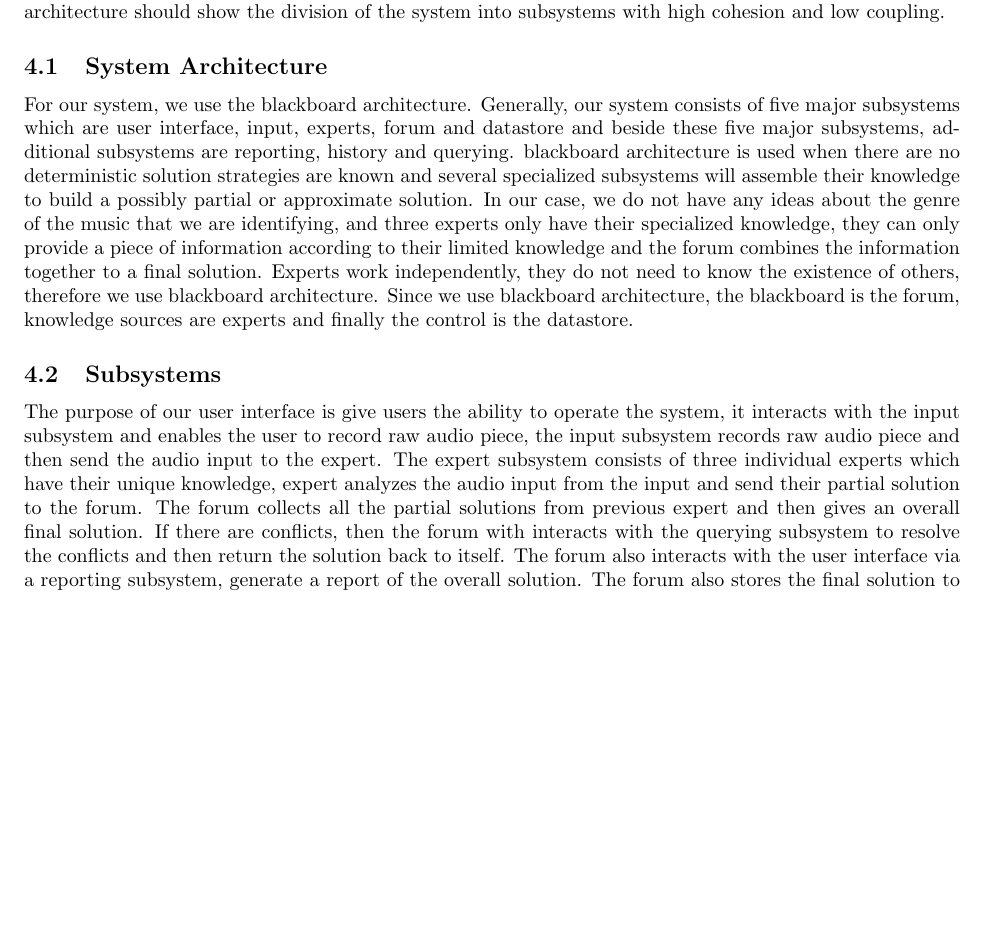
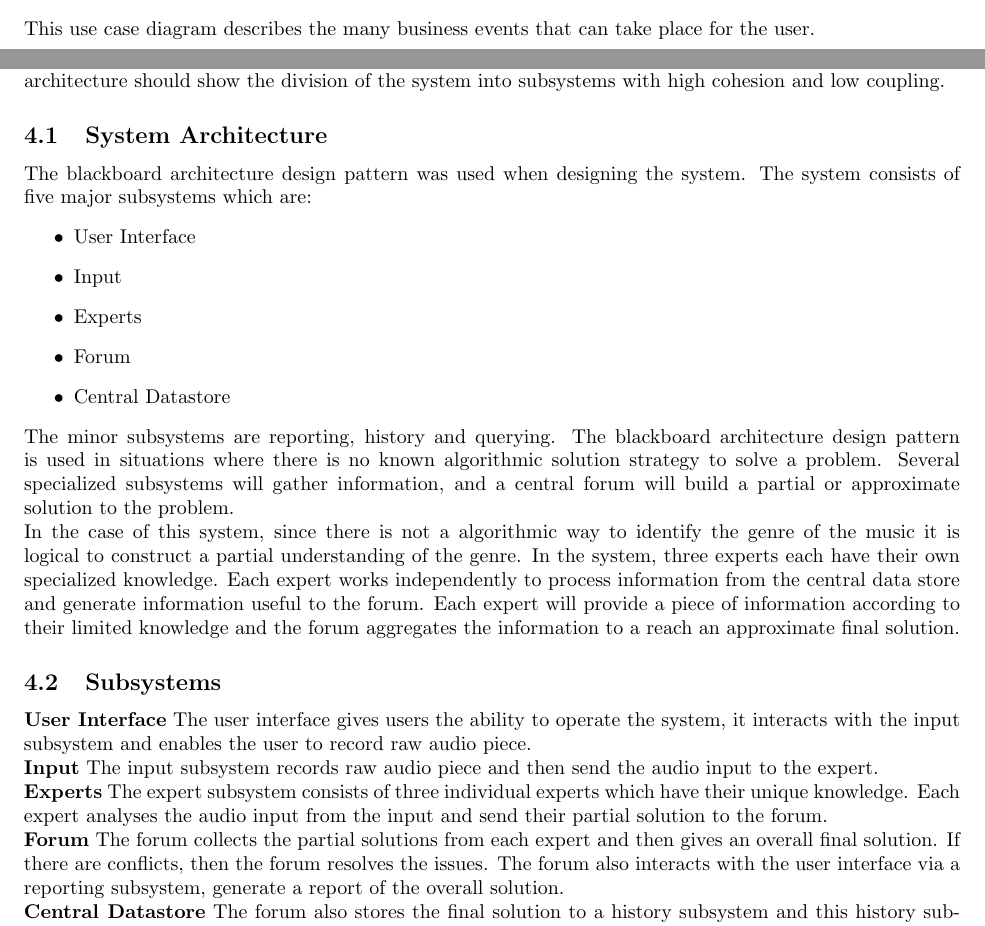
Before and after one commit to BigGlasses/3A04TEMP, a LaTeX document (docs/D2/SE3A04_D2_Team11.tex): part of page 6 of 16 before the commit and two parts of pages 4 and 6 of 16 after it, the two joined at a grey line, cut at the place of the change, the shorter picture padded with empty space. Compiled offline with pdfLaTeX.

Commit message:
More Editing of D2

```diff
--- a/docs/D2/SE3A04_D2_Team11.tex
+++ b/docs/D2/SE3A04_D2_Team11.tex
@@ -107,6 +107,7 @@ to document the design decision and describe the details of the high-level desig
 \begin{center}
 \includegraphics[scale=0.5]{uc}
 \end{center}
+This use case diagram describes the many business events that can take place for the user.
 % End Section
 
 \newpage
@@ -128,13 +129,28 @@ This section should provide an overview of the overall architectural design of y
 \subsection{System Architecture}
 \label{sub:system_architecture}
 % Begin SubSection
-For our system, we use the blackboard architecture. Generally, our system consists of five major subsystems which are user interface, input, experts, forum and datastore and beside these five major subsystems, additional subsystems are reporting, history and querying. blackboard architecture is used when there are no deterministic solution strategies are known and several specialized subsystems will assemble their knowledge to build a possibly partial or approximate solution. In our case, we do not have any ideas about the genre of the music that we are identifying, and three experts only have their specialized knowledge, they can only provide a piece of information according to their limited knowledge and the forum combines the information together to a final solution. Experts work independently, they do not need to know the existence of others, therefore we use blackboard architecture. Since we use blackboard architecture, the blackboard is the forum, knowledge sources are experts and finally the control is the datastore.
+The blackboard architecture design pattern was used when designing the system. The system consists of five major subsystems which are:
+\begin{itemize}
+\item User Interface
+\item Input
+\item Experts
+\item Forum
+\item Central Datastore
+\end{itemize}
+The minor subsystems are reporting, history and querying.
+The blackboard architecture design pattern is used in situations where there is no known algorithmic solution strategy to solve a problem. Several specialized subsystems will gather information, and a central forum will build a partial or approximate solution to the problem. \\
+In the case of this system, since there is not a algorithmic way to identify the genre of the music it is logical to construct a partial understanding of the genre. In the system, three experts each have their own specialized knowledge. Each expert works independently to process information from the central data store and generate information useful to the forum. Each expert will provide a piece of information according to their limited knowledge and the forum aggregates the information to a reach an approximate final solution.
 % End SubSection
 
 \subsection{Subsystems}
 \label{sub:subsystems}
 % Begin SubSection
-The purpose of our user interface is give users the ability to operate the system, it interacts with the input subsystem and enables the user to record raw audio piece, the input subsystem records raw audio piece and then send the audio input to the expert. The expert subsystem consists of three individual experts which have their unique knowledge, expert analyzes the audio input from the input and send their partial solution to the forum. The forum collects all the partial solutions from previous expert and then gives an overall final solution. If there are conflicts, then the forum with interacts with the querying subsystem to resolve the conflicts and then return the solution back to itself. The forum also interacts with the user interface via a reporting subsystem, generate a report of the overall solution. The forum also stores the final solution to a history subsystem and this history subsystem interacts with the user interface to provides the user with previously identified solutions.
+\textbf{User Interface}
+The user interface gives users the ability to operate the system, it interacts with the input subsystem and enables the user to record raw audio piece.\\
+\textbf{Input} The input subsystem records raw audio piece and then send the audio input to the expert. \\
+\textbf{Experts} The expert subsystem consists of three individual experts which have their unique knowledge. Each expert analyses the audio input from the input and send their partial solution to the forum. \\
+\textbf{Forum} The forum collects the partial solutions from each expert and then gives an overall final solution. If there are conflicts, then the forum resolves the issues. The forum also interacts with the user interface via a reporting subsystem, generate a report of the overall solution. \\
+\textbf{Central Datastore} The forum also stores the final solution to a history subsystem and this history subsystem interacts with the user interface to provides the user with previously identified solutions.\\
 % End SubSection
 
 % End Section
```
